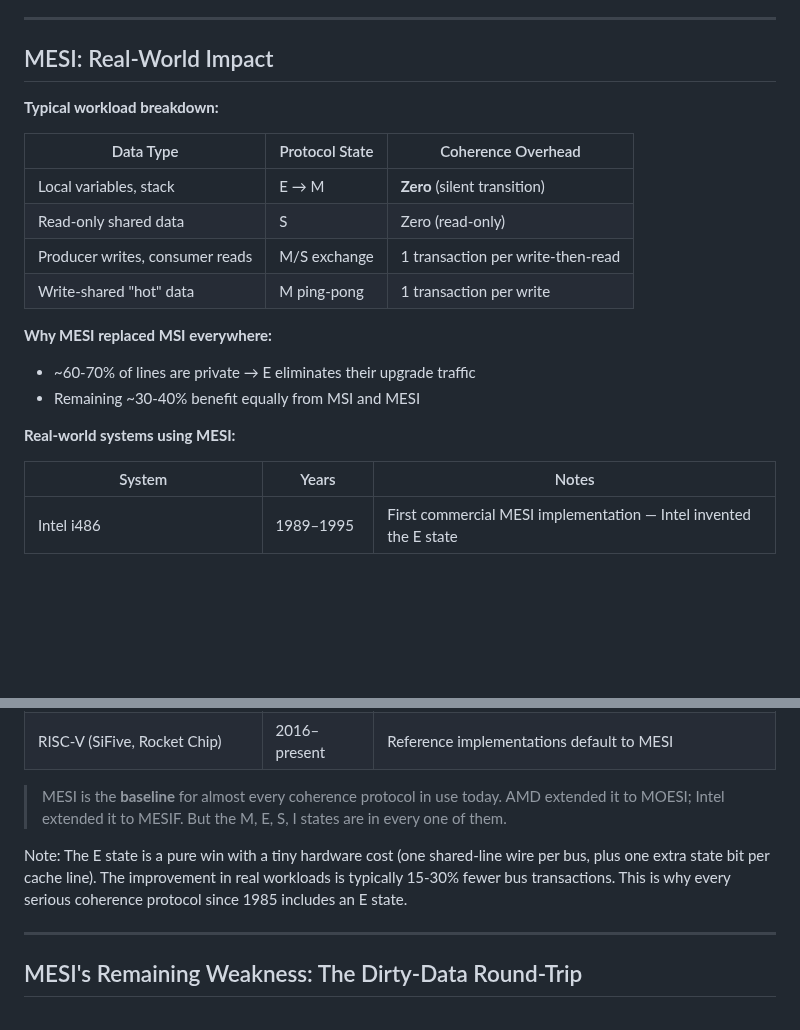
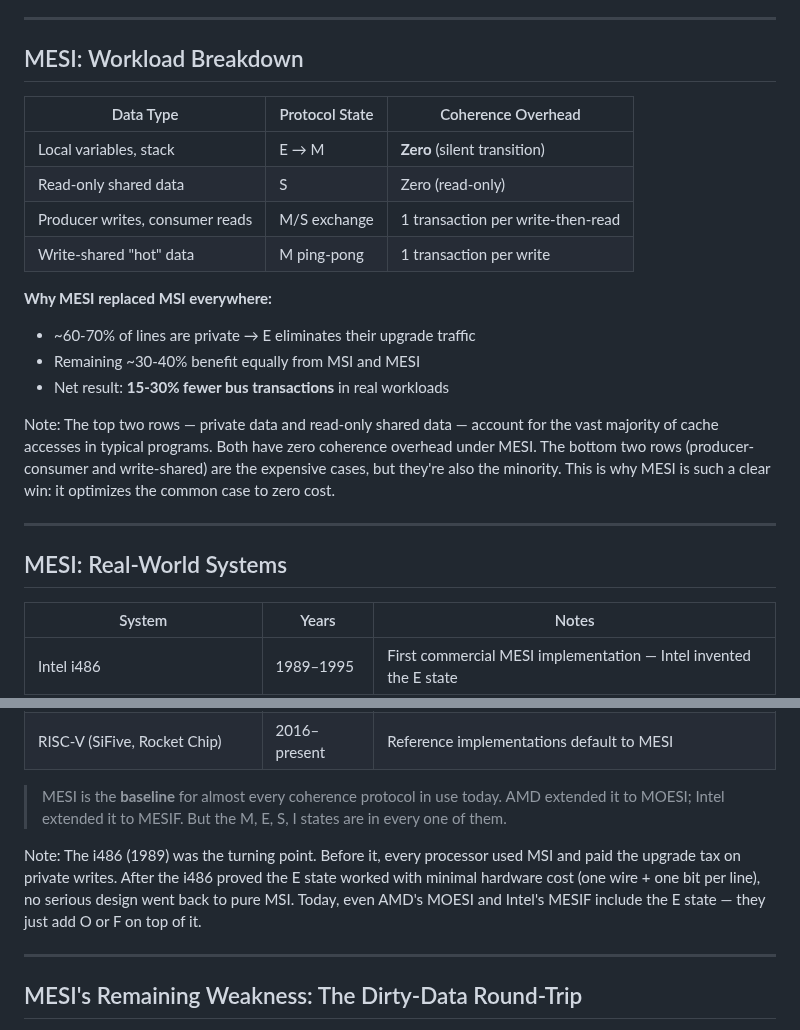
Before and after one commit to aaarrmiinnn/GW-ECE6125-parallel-computer-architecture, a Markdown page: lectures/06-cache-coherence/slides.md, 2 parts joined by grey strips. GitHub-like rendering; blank space fills up the shorter version.

Commit message:
Split MESI Real-World Impact into Workload Breakdown + Systems
- 'MESI: Workload Breakdown' — data type table, why MESI replaced MSI
- 'MESI: Real-World Systems' — systems table (i486 through RISC-V)

Co-Authored-By: Claude Opus 4.6 <noreply@anthropic.com>

```diff
--- a/lectures/06-cache-coherence/slides.md
+++ b/lectures/06-cache-coherence/slides.md
@@ -486,9 +486,7 @@ Note: The E→M transition is completely invisible to the bus — no message, no
 
 ---
 
-## MESI: Real-World Impact
-
-**Typical workload breakdown:**
+## MESI: Workload Breakdown
 
 | Data Type | Protocol State | Coherence Overhead |
 |-----------|---------------|-------------------|
@@ -500,8 +498,13 @@ Note: The E→M transition is completely invisible to the bus — no message, no
 **Why MESI replaced MSI everywhere:**
 - ~60-70% of lines are private → E eliminates their upgrade traffic
 - Remaining ~30-40% benefit equally from MSI and MESI
+- Net result: **15-30% fewer bus transactions** in real workloads
 
-**Real-world systems using MESI:**
+Note: The top two rows — private data and read-only shared data — account for the vast majority of cache accesses in typical programs. Both have zero coherence overhead under MESI. The bottom two rows (producer-consumer and write-shared) are the expensive cases, but they're also the minority. This is why MESI is such a clear win: it optimizes the common case to zero cost.
+
+---
+
+## MESI: Real-World Systems
 
 | System | Years | Notes |
 |--------|-------|-------|
@@ -514,7 +517,7 @@ Note: The E→M transition is completely invisible to the bus — no message, no
 
 > MESI is the **baseline** for almost every coherence protocol in use today. AMD extended it to MOESI; Intel extended it to MESIF. But the M, E, S, I states are in every one of them.
 
-Note: The E state is a pure win with a tiny hardware cost (one shared-line wire per bus, plus one extra state bit per cache line). The improvement in real workloads is typically 15-30% fewer bus transactions. This is why every serious coherence protocol since 1985 includes an E state.
+Note: The i486 (1989) was the turning point. Before it, every processor used MSI and paid the upgrade tax on private writes. After the i486 proved the E state worked with minimal hardware cost (one wire + one bit per line), no serious design went back to pure MSI. Today, even AMD's MOESI and Intel's MESIF include the E state — they just add O or F on top of it.
 
 ---
 
```
